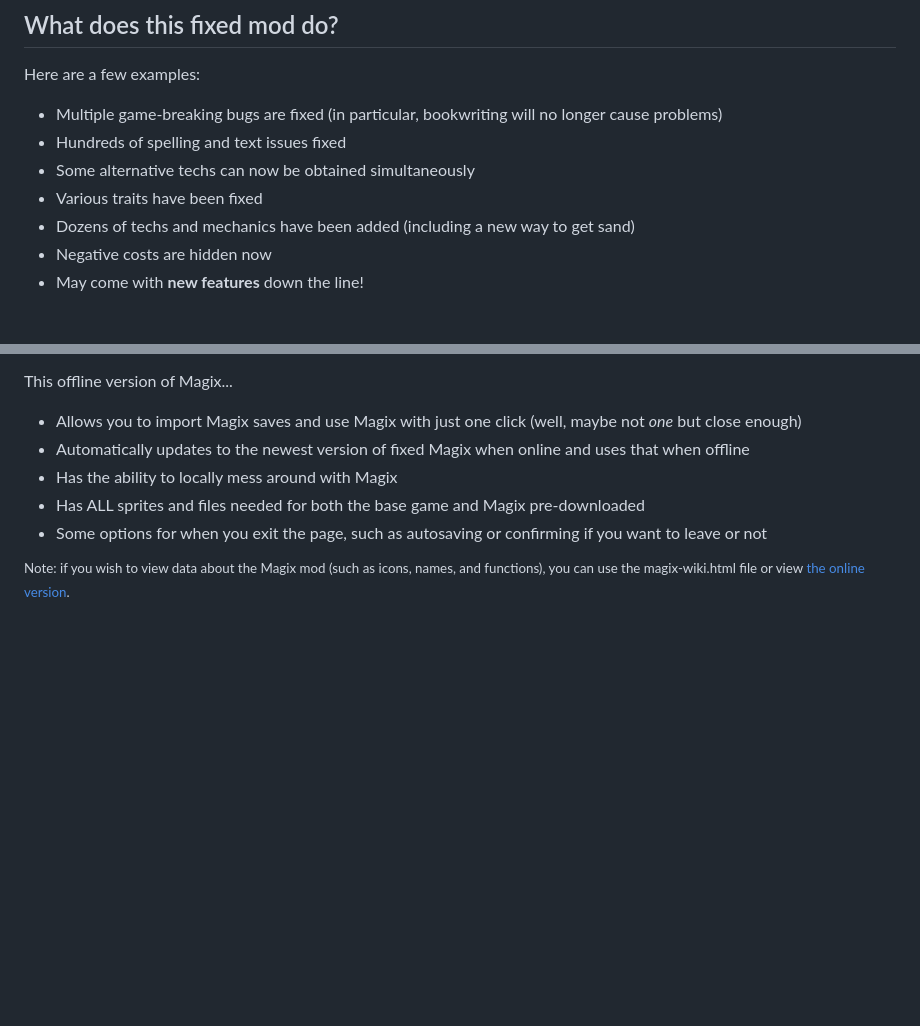
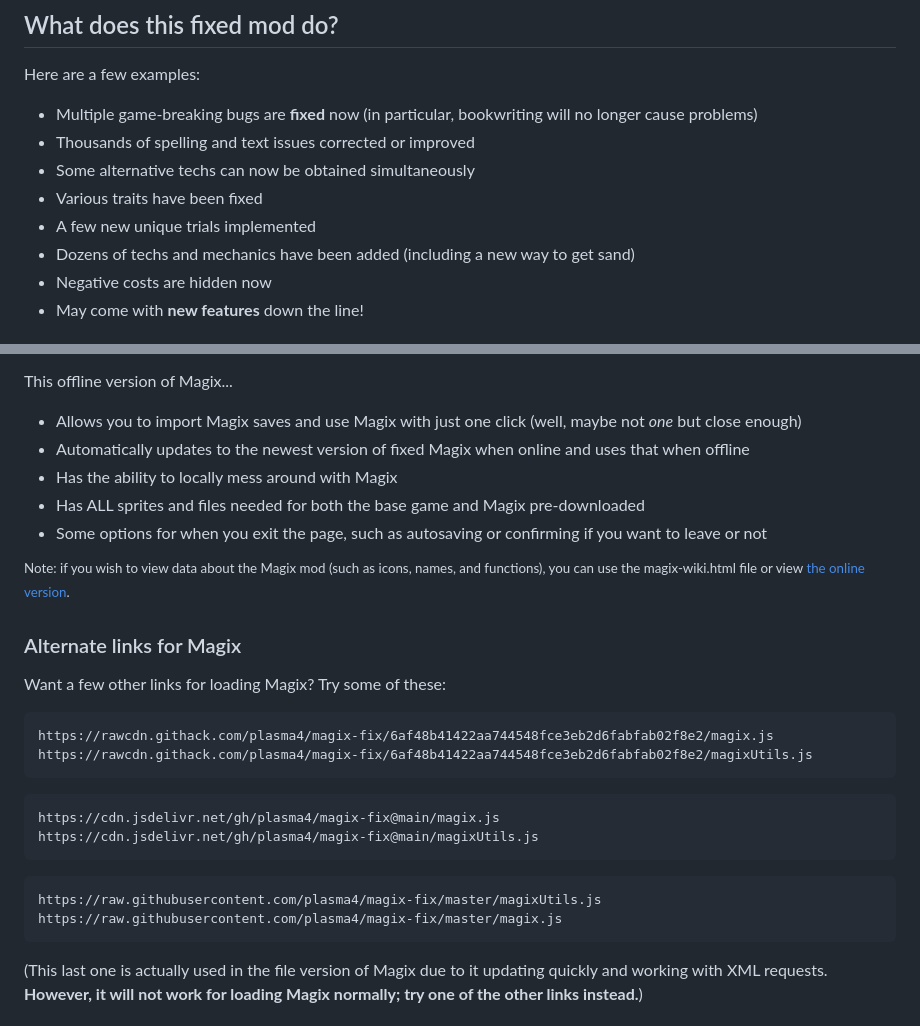
Before and after one commit to plasma4/magix-fix, a Markdown page: README.md, 2 parts joined by grey strips. Drawn GitHub-style; blank space fills up the shorter version.

Commit message:
Added alternate links

````diff
--- a/README.md
+++ b/README.md
@@ -18,10 +18,11 @@ Upon loading it, you should be able to play the game!
 <sup>This mod provides a few important fixes that prevent the game from breaking. Minimal changes have been made to the contents of the mod. To compare, visit https://file.garden/Xbm-ilapeDSxWf1b/MagixOfficialR55B.js to find the original source.</sup>
 ## What does this fixed mod do?
 Here are a few examples:
-- Multiple game-breaking bugs are fixed (in particular, bookwriting will no longer cause problems)
-- Hundreds of spelling and text issues fixed
+- Multiple game-breaking bugs are **fixed** now (in particular, bookwriting will no longer cause problems)
+- Thousands of spelling and text issues corrected or improved
 - Some alternative techs can now be obtained simultaneously
 - Various traits have been fixed
+- A few new unique trials implemented
 - Dozens of techs and mechanics have been added (including a new way to get sand)
 - Negative costs are hidden now
 - May come with **new features** down the line!
@@ -40,3 +41,20 @@ This offline version of Magix...
 - Some options for when you exit the page, such as autosaving or confirming if you want to leave or not
 
 <sup>Note: if you wish to view data about the Magix mod (such as icons, names, and functions), you can use the magix-wiki.html file or view [the online version](https://plasma4.github.io/magix-fix/magix-wiki.html).</sup>
+
+### Alternate links for Magix
+Want a few other links for loading Magix? Try some of these:
+```
+https://rawcdn.githack.com/plasma4/magix-fix/6af48b41422aa744548fce3eb2d6fabfab02f8e2/magix.js
+https://rawcdn.githack.com/plasma4/magix-fix/6af48b41422aa744548fce3eb2d6fabfab02f8e2/magixUtils.js
+```
+```
+https://cdn.jsdelivr.net/gh/plasma4/magix-fix@main/magix.js
+https://cdn.jsdelivr.net/gh/plasma4/magix-fix@main/magixUtils.js
+```
+```
+https://raw.githubusercontent.com/plasma4/magix-fix/master/magixUtils.js
+https://raw.githubusercontent.com/plasma4/magix-fix/master/magix.js
+```
+(This last one is actually used in the file version of Magix due to it updating quickly and working with XML requests. **However, it will not work for loading Magix normally; try one of the other links instead.**)
+
````
Also changed, not shown: other parts of README.md (+2 -0 lines).
